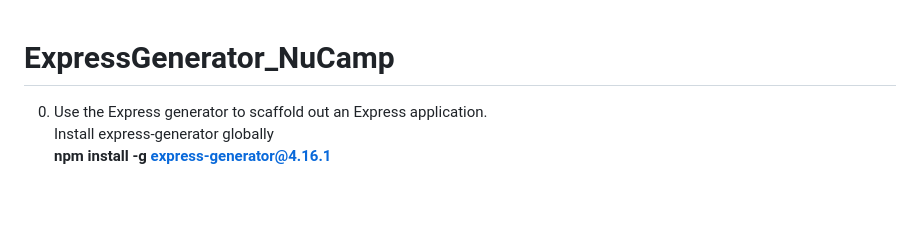
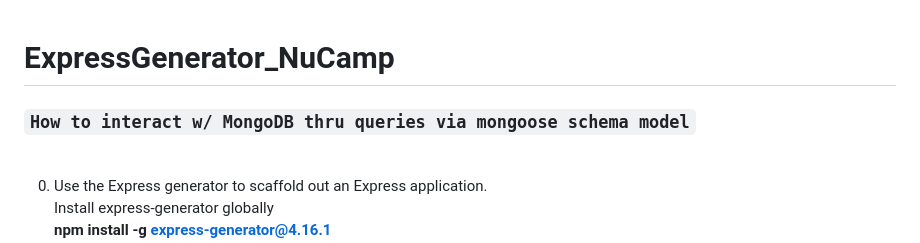
Before and after one commit to innopure81/ExpressGenerator_NuCamp, a Markdown page: README.md, the part around the change. GitHub-like rendering; blank space fills up the shorter version.

```diff
--- a/README.md
+++ b/README.md
@@ -1,4 +1,6 @@
 # ExpressGenerator_NuCamp
+
+### `How to interact w/ MongoDB thru queries via mongoose schema model` <br /><br />
 0. Use the Express generator to scaffold out an Express application. <br />
 Install express-generator globally <br />
 **npm install -g express-generator@4.16.1** <br />
```
